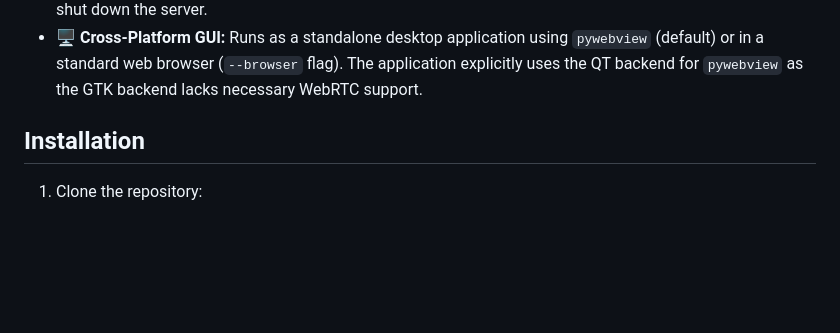
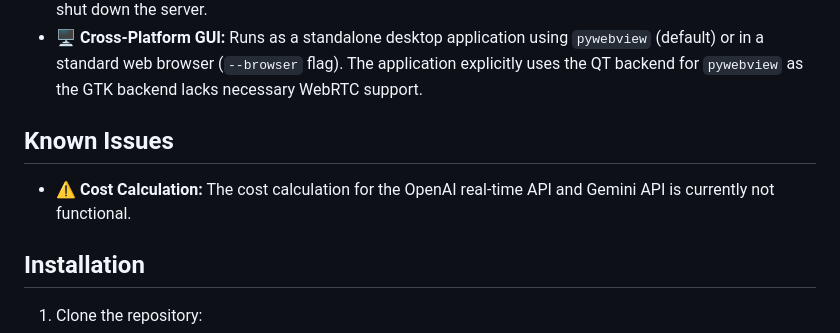
Before and after one commit to thiswillbeyourgithub/simple_voice_chat, a Markdown page: README.md, the part around the change. Drawn GitHub-style; blank space fills up the shorter version.

Commit message:
docs: Add known issue about broken cost calculation for APIs

```diff
--- a/README.md
+++ b/README.md
@@ -37,6 +37,10 @@ This project aims to provide a versatile and cost-effective voice chat interface
 *   ⌨️ **Keyboard Shortcuts:** Control mute (M), clear chat (Ctrl+R), and toggle options (Shift+S) using keyboard shortcuts.
 *   💓 **Connection Monitoring:** Uses a heartbeat mechanism to detect disconnected clients and potentially shut down the server.
 *   🖥️ **Cross-Platform GUI:** Runs as a standalone desktop application using `pywebview` (default) or in a standard web browser (`--browser` flag). The application explicitly uses the QT backend for `pywebview` as the GTK backend lacks necessary WebRTC support.
+
+## Known Issues
+
+*   ⚠️ **Cost Calculation:** The cost calculation for the OpenAI real-time API and Gemini API is currently not functional.
 
 ## Installation
 
```
